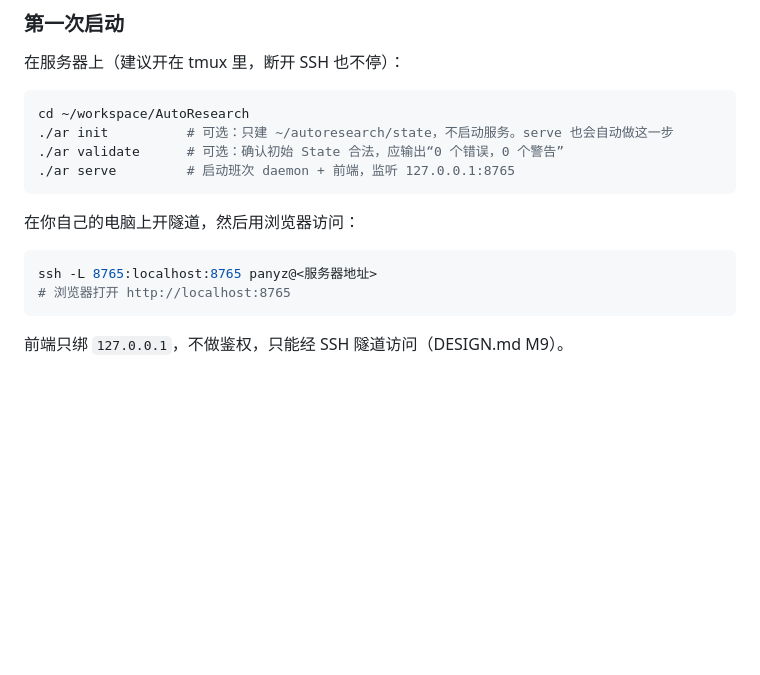
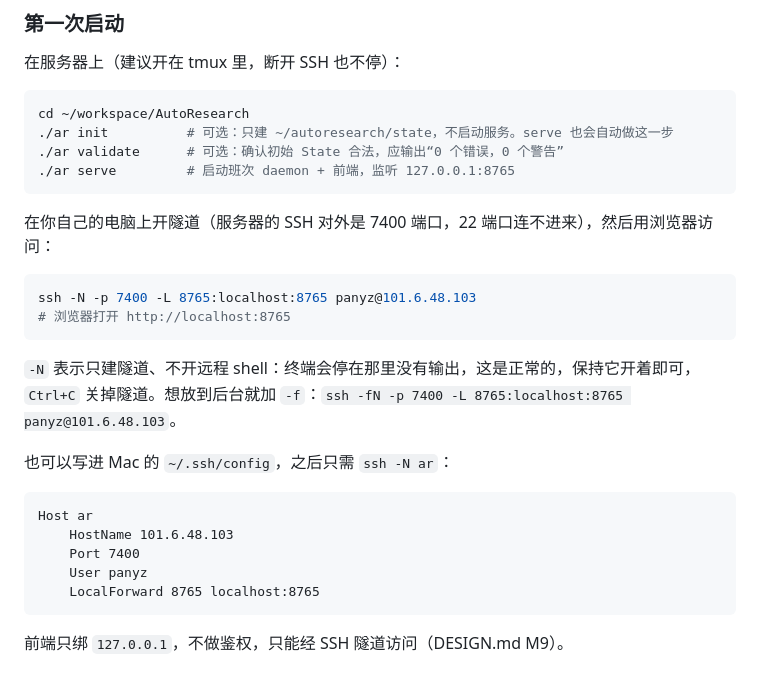
Before and after one commit to Justin0828/AutoResearch, a Markdown page: README.md, the part around the change. Rendered like a GitHub page; blank space fills up the shorter version.

Commit message:
docs: SSH 隧道改为实际的 7400 端口，并用 -N 只建隧道
Co-Authored-By: Claude Opus 5.5 (1M context) <noreply@anthropic.com>

````diff
--- a/README.md
+++ b/README.md
@@ -25,11 +25,24 @@ cd ~/workspace/AutoResearch
 ./ar serve         # 启动班次 daemon + 前端，监听 127.0.0.1:8765
 ```
 
-在你自己的电脑上开隧道，然后用浏览器访问：
+在你自己的电脑上开隧道（服务器的 SSH 对外是 7400 端口，22 端口连不进来），然后用浏览器访问：
 
 ```bash
-ssh -L 8765:localhost:8765 panyz@<服务器地址>
+ssh -N -p 7400 -L 8765:localhost:8765 panyz@101.6.48.103
 # 浏览器打开 http://localhost:8765
+```
+
+`-N` 表示只建隧道、不开远程 shell：终端会停在那里没有输出，这是正常的，保持它开着即可，
+`Ctrl+C` 关掉隧道。想放到后台就加 `-f`：`ssh -fN -p 7400 -L 8765:localhost:8765 panyz@101.6.48.103`。
+
+也可以写进 Mac 的 `~/.ssh/config`，之后只需 `ssh -N ar`：
+
+```text
+Host ar
+    HostName 101.6.48.103
+    Port 7400
+    User panyz
+    LocalForward 8765 localhost:8765
 ```
 
 前端只绑 `127.0.0.1`，不做鉴权，只能经 SSH 隧道访问（DESIGN.md M9）。
````
